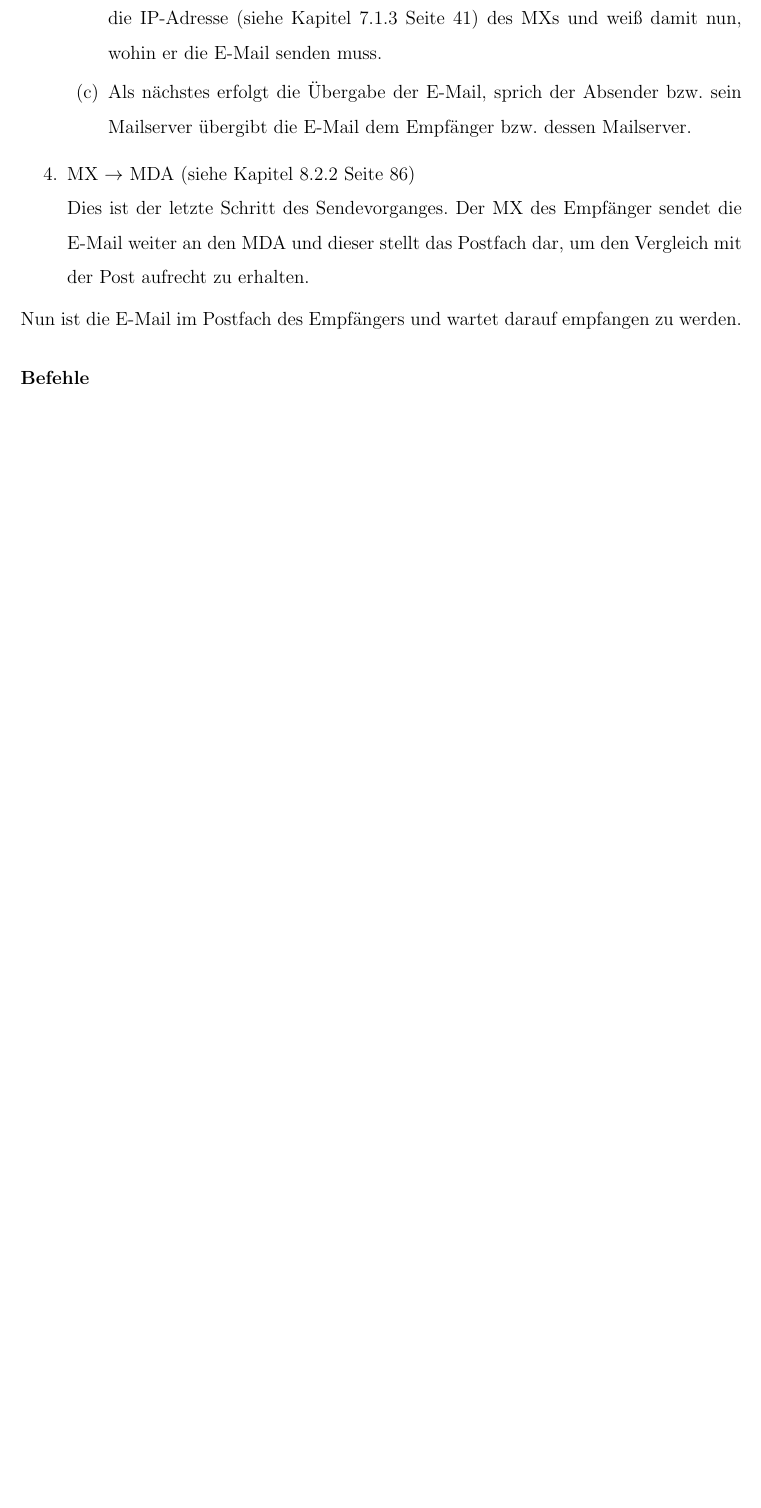
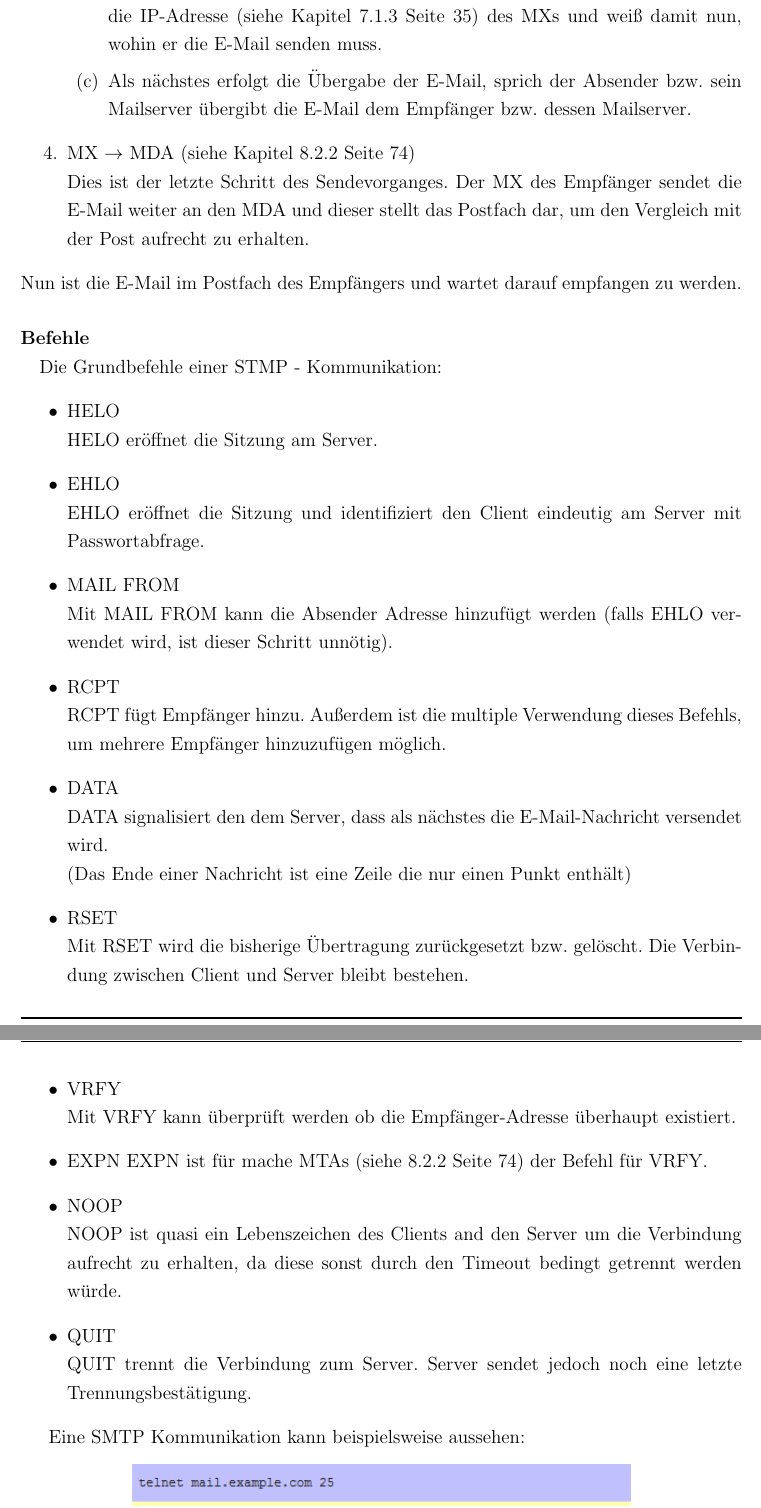
Before and after one commit to onixion/MADDoc, a LaTeX document (master-doc/MADDoc.tex): part of page 89 of 176 before the commit and two parts of pages 77 and 78 of 156 after it, the two joined at a grey line, cut so that both start at the same text, the shorter picture padded with empty space. Compiled offline with pdfLaTeX.

Commit message:
fixed line distance problems | updated E-Mail

```diff
--- a/master-doc/MADDoc.tex
+++ b/master-doc/MADDoc.tex
@@ -30,4 +30,3 @@ Höhere Technische Bundes Lehr- und Versuchsanstalt Anichstraße\\
 Abteilung Höhere Elektronik und Technische Informatik\\
 5bHEL}
 
-\linespread{1.5}
@@ -1302,4 +1307,30 @@ Dies ist der letzte Schritt des Sendevorganges. Der MX des Empfänger sendet die
 \end{enumerate}
 Nun ist die E-Mail im Postfach des Empfängers und wartet darauf empfangen zu werden.
 \paragraph{Befehle\\}
-
+Die Grundbefehle einer STMP - Kommunikation:
+\begin{itemize}
+\item HELO\\
+HELO eröffnet die Sitzung am Server.
+\item EHLO\\
+EHLO eröffnet die Sitzung und identifiziert den Client eindeutig am Server mit Passwortabfrage.
+\item MAIL FROM\\
+Mit MAIL FROM kann die Absender Adresse hinzufügt werden (falls EHLO verwendet wird, ist dieser Schritt unnötig).
+\item RCPT\\
+RCPT fügt Empfänger hinzu. Außerdem ist die multiple Verwendung dieses Befehls, um mehrere Empfänger hinzuzufügen möglich.
+\item DATA\\
+DATA signalisiert den dem Server, dass als nächstes die E-Mail-Nachricht versendet wird. \\
+(Das Ende einer Nachricht ist eine Zeile die nur einen Punkt enthält)
+\item RSET\\
+Mit RSET wird die bisherige Übertragung zurückgesetzt bzw. gelöscht. Die Verbindung zwischen Client und Server bleibt bestehen.
+\item VRFY\\
+Mit VRFY kann überprüft werden ob die Empfänger-Adresse überhaupt existiert.
+\item EXPN
+EXPN ist für mache MTAs (siehe \ref{itm:MTA} Seite \pageref{itm:MTA}) der Befehl für VRFY.
+\item NOOP\\
+NOOP ist quasi ein Lebenszeichen des Clients and den Server um die Verbindung aufrecht zu erhalten, da diese sonst durch den Timeout bedingt getrennt werden würde.
+\item QUIT\\
+QUIT trennt die Verbindung zum Server. Server sendet jedoch noch eine letzte Trennungsbestätigung.
+\end{itemize}
+
+Eine SMTP Kommunikation kann beispielsweise aussehen:
+\begin{center}
@@ -1305,0 +1341,2 @@ Nun ist die E-Mail im Postfach des Empfängers und wartet darauf empfangen zu we
+\end{scriptsize}
+\end{center}
```
Also changed, not shown: docs/lyaton/graphics/SMTP-Kommunikation.PNG (added), master-doc/MADDoc.tex (39 more changed lines).
